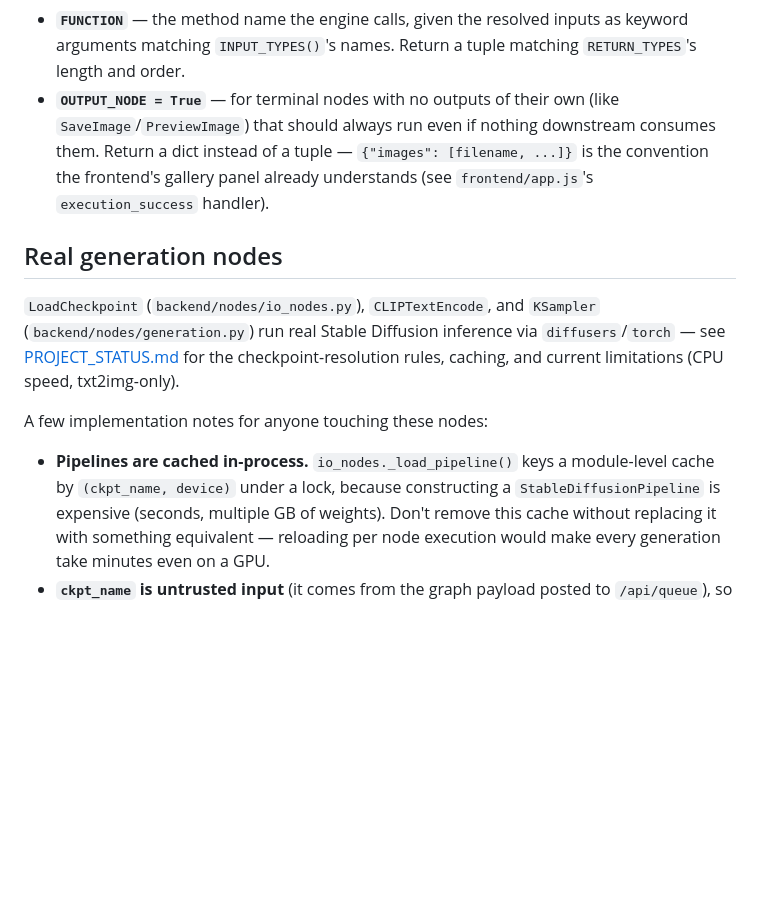
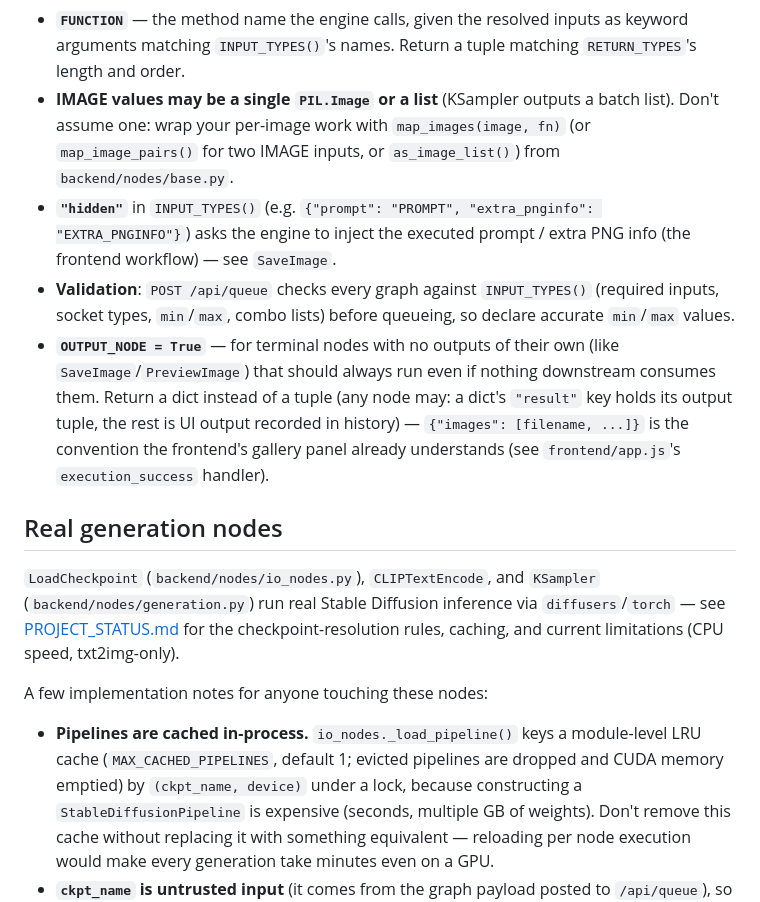
Before and after one commit to ackermanl77/pixelflow, a Markdown page: docs/NODE_AUTHORING.md, the part around the change. Drawn GitHub-style; blank space fills up the shorter version.

```diff
--- a/docs/NODE_AUTHORING.md
+++ b/docs/NODE_AUTHORING.md
@@ -54,10 +54,21 @@ in the sidebar.
 - **`FUNCTION`** — the method name the engine calls, given the resolved
   inputs as keyword arguments matching `INPUT_TYPES()`'s names. Return a
   tuple matching `RETURN_TYPES`'s length and order.
+- **IMAGE values may be a single `PIL.Image` or a list** (KSampler outputs a
+  batch list). Don't assume one: wrap your per-image work with
+  `map_images(image, fn)` (or `map_image_pairs()` for two IMAGE inputs, or
+  `as_image_list()`) from `backend/nodes/base.py`.
+- **`"hidden"`** in `INPUT_TYPES()` (e.g. `{"prompt": "PROMPT",
+  "extra_pnginfo": "EXTRA_PNGINFO"}`) asks the engine to inject the executed
+  prompt / extra PNG info (the frontend workflow) — see `SaveImage`.
+- **Validation**: `POST /api/queue` checks every graph against
+  `INPUT_TYPES()` (required inputs, socket types, `min`/`max`, combo lists)
+  before queueing, so declare accurate `min`/`max` values.
 - **`OUTPUT_NODE = True`** — for terminal nodes with no outputs of their own
   (like `SaveImage`/`PreviewImage`) that should always run even if nothing
-  downstream consumes them. Return a dict instead of a tuple —
-  `{"images": [filename, ...]}` is the convention the frontend's gallery
+  downstream consumes them. Return a dict instead of a tuple (any node
+  may: a dict's `"result"` key holds its output tuple, the rest is UI output
+  recorded in history) — `{"images": [filename, ...]}` is the convention the frontend's gallery
   panel already understands (see `frontend/app.js`'s `execution_success`
   handler).
 
@@ -72,7 +83,9 @@ for the checkpoint-resolution rules, caching, and current limitations
 A few implementation notes for anyone touching these nodes:
 
 - **Pipelines are cached in-process.** `io_nodes._load_pipeline()` keys a
-  module-level cache by `(ckpt_name, device)` under a lock, because
+  module-level LRU cache (`MAX_CACHED_PIPELINES`, default 1; evicted
+  pipelines are dropped and CUDA memory emptied) by `(ckpt_name, device)`
+  under a lock, because
   constructing a `StableDiffusionPipeline` is expensive (seconds, multiple
   GB of weights). Don't remove this cache without replacing it with
   something equivalent — reloading per node execution would make every
```
Also changed, not shown: README.md (+16 -2 lines).
